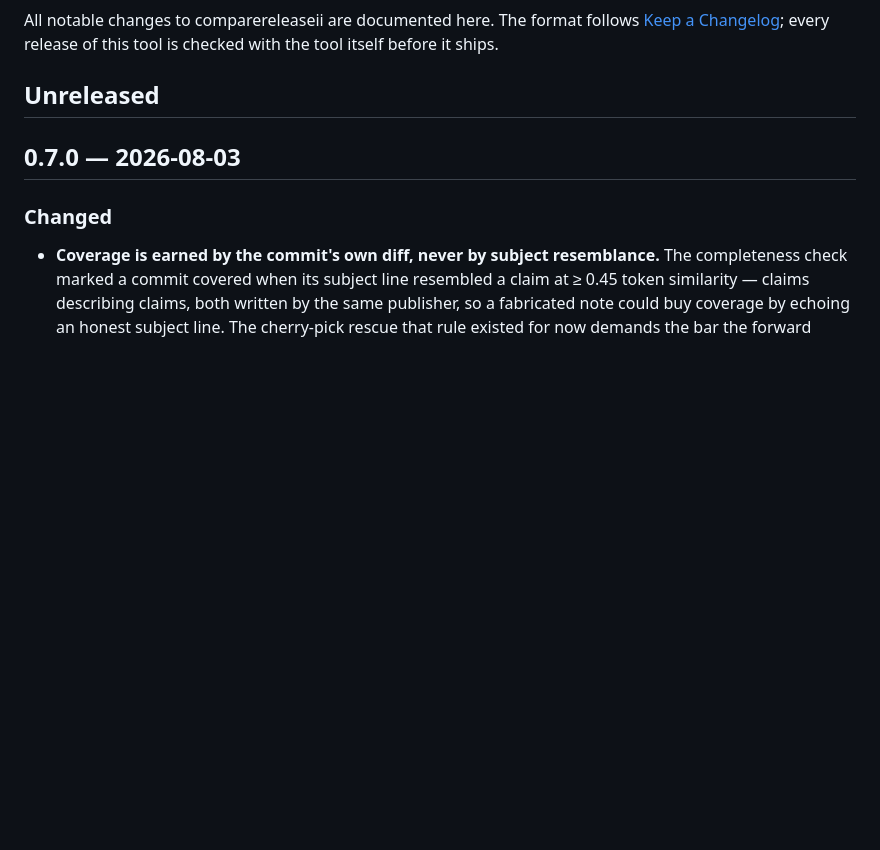
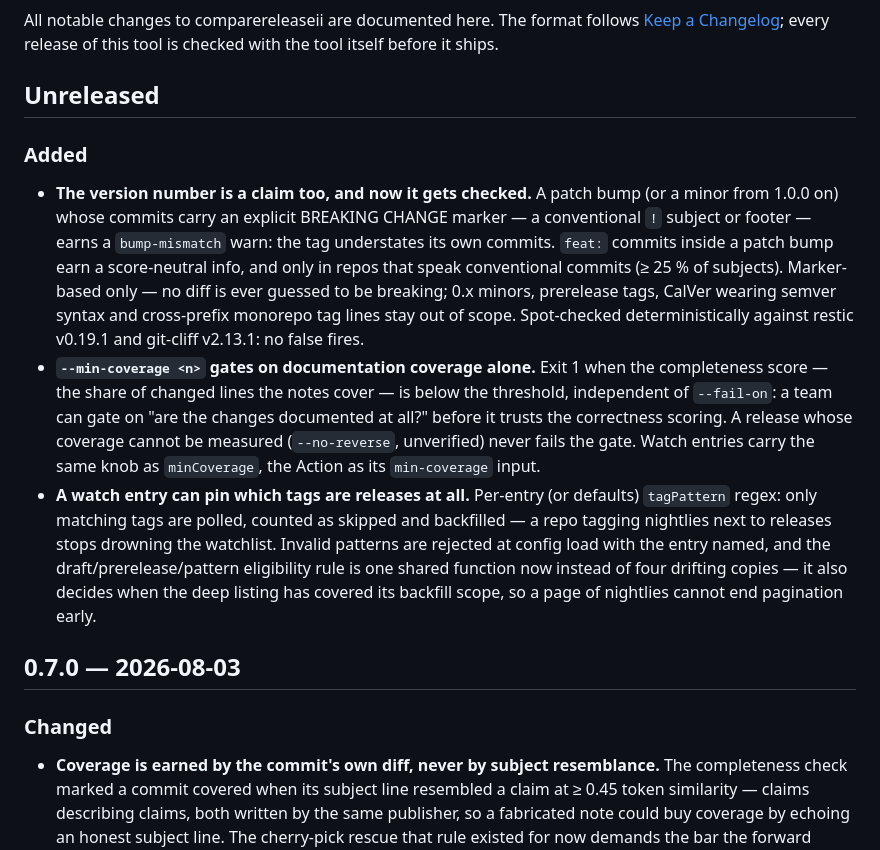
Before and after one commit to bmmmm/comparereleaseii, a Markdown page: CHANGELOG.md, the part around the change. Drawn GitHub-style; blank space fills up the shorter version.

```diff
--- a/CHANGELOG.md
+++ b/CHANGELOG.md
@@ -3,6 +3,34 @@
 All notable changes to comparereleaseii are documented here. The format follows [Keep a Changelog](https://keepachangelog.com); every release of this tool is checked with the tool itself before it ships.
 
 ## Unreleased
+
+### Added
+
+- **The version number is a claim too, and now it gets checked.** A patch
+  bump (or a minor from 1.0.0 on) whose commits carry an explicit
+  BREAKING CHANGE marker — a conventional `!` subject or footer — earns a
+  `bump-mismatch` warn: the tag understates its own commits. `feat:`
+  commits inside a patch bump earn a score-neutral info, and only in repos
+  that speak conventional commits (≥ 25 % of subjects). Marker-based only —
+  no diff is ever guessed to be breaking; 0.x minors, prerelease tags,
+  CalVer wearing semver syntax and cross-prefix monorepo tag lines stay
+  out of scope. Spot-checked deterministically against restic v0.19.1 and
+  git-cliff v2.13.1: no false fires.
+- **`--min-coverage <n>` gates on documentation coverage alone.** Exit 1
+  when the completeness score — the share of changed lines the notes
+  cover — is below the threshold, independent of `--fail-on`: a team can
+  gate on "are the changes documented at all?" before it trusts the
+  correctness scoring. A release whose coverage cannot be measured
+  (`--no-reverse`, unverified) never fails the gate. Watch entries carry
+  the same knob as `minCoverage`, the Action as its `min-coverage` input.
+- **A watch entry can pin which tags are releases at all.** Per-entry (or
+  defaults) `tagPattern` regex: only matching tags are polled, counted as
+  skipped and backfilled — a repo tagging nightlies next to releases stops
+  drowning the watchlist. Invalid patterns are rejected at config load
+  with the entry named, and the draft/prerelease/pattern eligibility rule
+  is one shared function now instead of four drifting copies — it also
+  decides when the deep listing has covered its backfill scope, so a page
+  of nightlies cannot end pagination early.
 
 ## 0.7.0 — 2026-08-03
 
```
Also changed, not shown: README.md (+3 -1 lines), docs/watchdog.md (+14 -5 lines).
